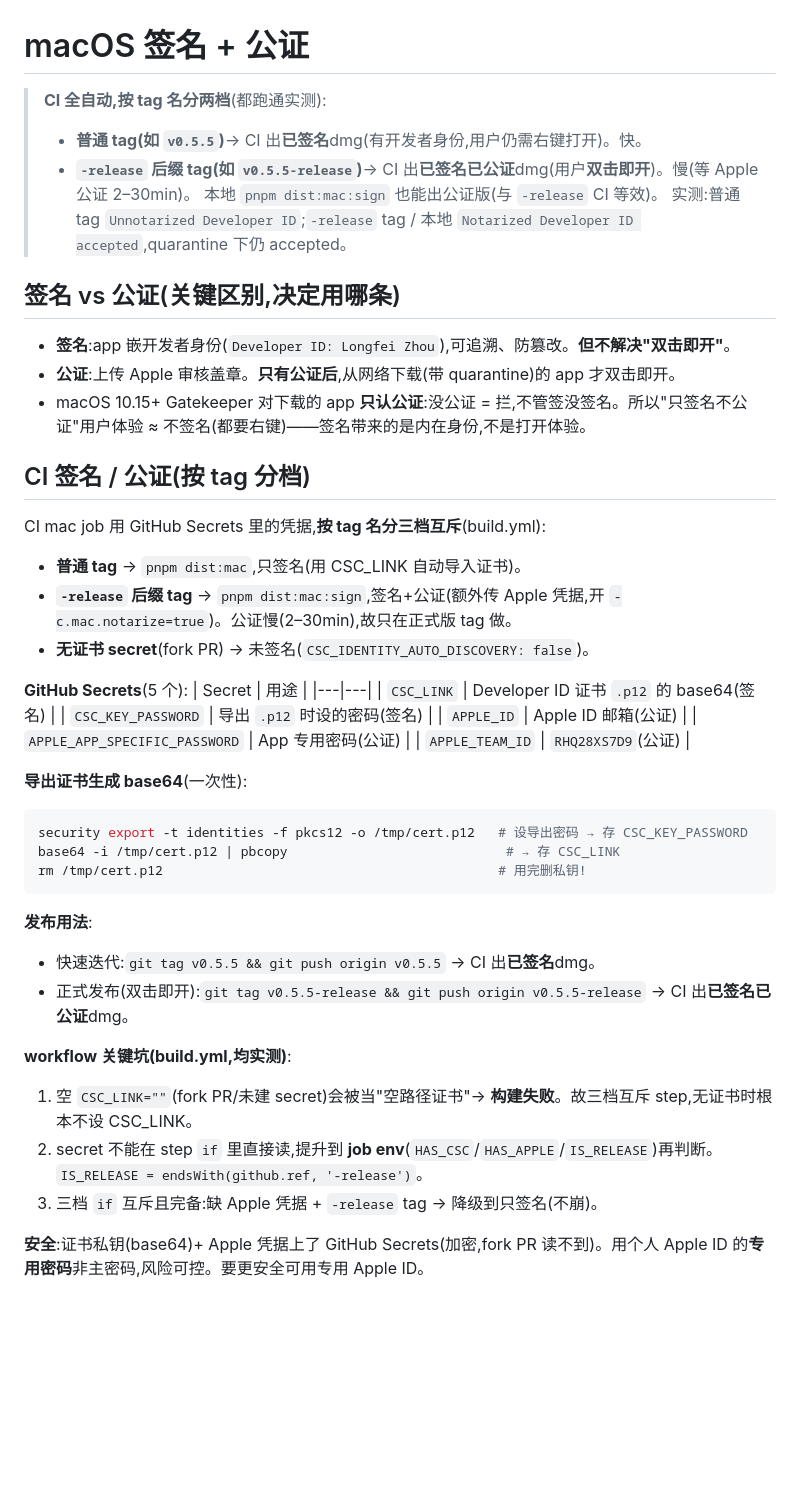
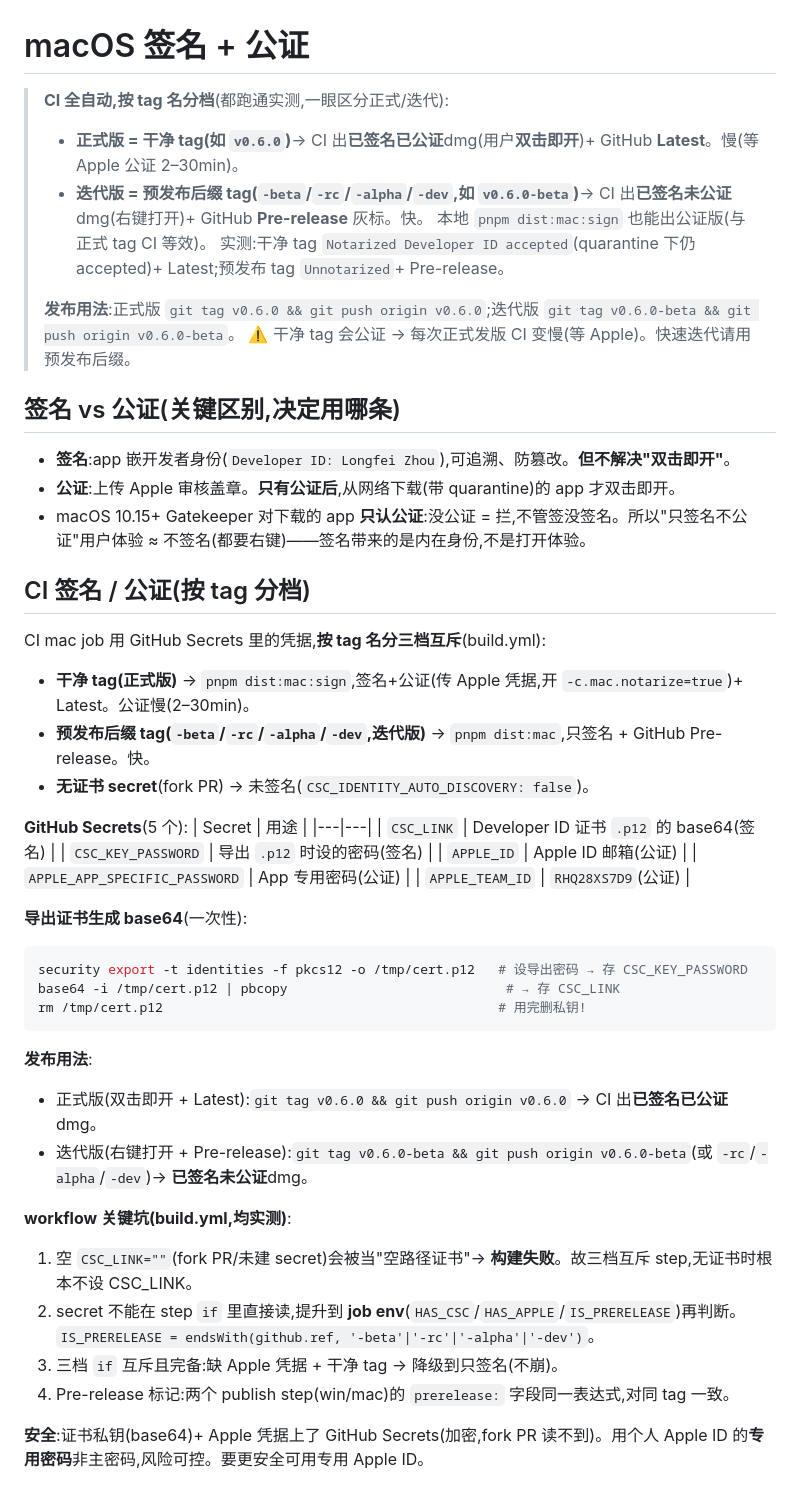
Before and after one commit to zhoulf1006/transfer, a Markdown page: docs/mac-signing.md, the part around the change. Drawn GitHub-style; blank space fills up the shorter version.

Commit message:
docs: mac-signing 更新为反转后规则(干净 tag=正式公证+Latest / 预发布后缀=只签名+Pre-release)

````diff
--- a/docs/mac-signing.md
+++ b/docs/mac-signing.md
@@ -1,10 +1,13 @@
 # macOS 签名 + 公证
 
-> **CI 全自动,按 tag 名分两档**(都跑通实测):
-> - **普通 tag(如 `v0.5.5`)**→ CI 出**已签名**dmg(有开发者身份,用户仍需右键打开)。快。
-> - **`-release` 后缀 tag(如 `v0.5.5-release`)**→ CI 出**已签名已公证**dmg(用户**双击即开**)。慢(等 Apple 公证 2–30min)。
-> 本地 `pnpm dist:mac:sign` 也能出公证版(与 `-release` CI 等效)。
-> 实测:普通 tag `Unnotarized Developer ID`;`-release` tag / 本地 `Notarized Developer ID accepted`,quarantine 下仍 accepted。
+> **CI 全自动,按 tag 名分档**(都跑通实测,一眼区分正式/迭代):
+> - **正式版 = 干净 tag(如 `v0.6.0`)**→ CI 出**已签名已公证**dmg(用户**双击即开**)+ GitHub **Latest**。慢(等 Apple 公证 2–30min)。
+> - **迭代版 = 预发布后缀 tag(`-beta`/`-rc`/`-alpha`/`-dev`,如 `v0.6.0-beta`)**→ CI 出**已签名未公证**dmg(右键打开)+ GitHub **Pre-release** 灰标。快。
+> 本地 `pnpm dist:mac:sign` 也能出公证版(与正式 tag CI 等效)。
+> 实测:干净 tag `Notarized Developer ID accepted`(quarantine 下仍 accepted)+ Latest;预发布 tag `Unnotarized`+ Pre-release。
+>
+> **发布用法**:正式版 `git tag v0.6.0 && git push origin v0.6.0`;迭代版 `git tag v0.6.0-beta && git push origin v0.6.0-beta`。
+> ⚠️ 干净 tag 会公证 → 每次正式发版 CI 变慢(等 Apple)。快速迭代请用预发布后缀。
 
 ## 签名 vs 公证(关键区别,决定用哪条)
 
@@ -15,8 +18,8 @@
 ## CI 签名 / 公证(按 tag 分档)
 
 CI mac job 用 GitHub Secrets 里的凭据,**按 tag 名分三档互斥**(build.yml):
-- **普通 tag** → `pnpm dist:mac`,只签名(用 CSC_LINK 自动导入证书)。
-- **`-release` 后缀 tag** → `pnpm dist:mac:sign`,签名+公证(额外传 Apple 凭据,开 `-c.mac.notarize=true`)。公证慢(2–30min),故只在正式版 tag 做。
+- **干净 tag(正式版)** → `pnpm dist:mac:sign`,签名+公证(传 Apple 凭据,开 `-c.mac.notarize=true`)+ Latest。公证慢(2–30min)。
+- **预发布后缀 tag(`-beta`/`-rc`/`-alpha`/`-dev`,迭代版)** → `pnpm dist:mac`,只签名 + GitHub Pre-release。快。
 - **无证书 secret**(fork PR) → 未签名(`CSC_IDENTITY_AUTO_DISCOVERY: false`)。
 
 **GitHub Secrets**(5 个):
@@ -36,13 +39,14 @@ rm /tmp/cert.p12                                           # 用完删私钥!
 ```
 
 **发布用法**:
-- 快速迭代:`git tag v0.5.5 && git push origin v0.5.5` → CI 出**已签名**dmg。
-- 正式发布(双击即开):`git tag v0.5.5-release && git push origin v0.5.5-release` → CI 出**已签名已公证**dmg。
+- 正式版(双击即开 + Latest):`git tag v0.6.0 && git push origin v0.6.0` → CI 出**已签名已公证**dmg。
+- 迭代版(右键打开 + Pre-release):`git tag v0.6.0-beta && git push origin v0.6.0-beta`(或 `-rc`/`-alpha`/`-dev`)→ **已签名未公证**dmg。
 
 **workflow 关键坑(build.yml,均实测)**:
 1. 空 `CSC_LINK=""`(fork PR/未建 secret)会被当"空路径证书"→ **构建失败**。故三档互斥 step,无证书时根本不设 CSC_LINK。
-2. secret 不能在 step `if` 里直接读,提升到 **job env**(`HAS_CSC`/`HAS_APPLE`/`IS_RELEASE`)再判断。`IS_RELEASE = endsWith(github.ref, '-release')`。
-3. 三档 `if` 互斥且完备:缺 Apple 凭据 + `-release` tag → 降级到只签名(不崩)。
+2. secret 不能在 step `if` 里直接读,提升到 **job env**(`HAS_CSC`/`HAS_APPLE`/`IS_PRERELEASE`)再判断。`IS_PRERELEASE = endsWith(github.ref, '-beta'|'-rc'|'-alpha'|'-dev')`。
+3. 三档 `if` 互斥且完备:缺 Apple 凭据 + 干净 tag → 降级到只签名(不崩)。
+4. Pre-release 标记:两个 publish step(win/mac)的 `prerelease:` 字段同一表达式,对同 tag 一致。
 
 **安全**:证书私钥(base64)+ Apple 凭据上了 GitHub Secrets(加密,fork PR 读不到)。用个人 Apple ID 的**专用密码**非主密码,风险可控。要更安全可用专用 Apple ID。
 
````
